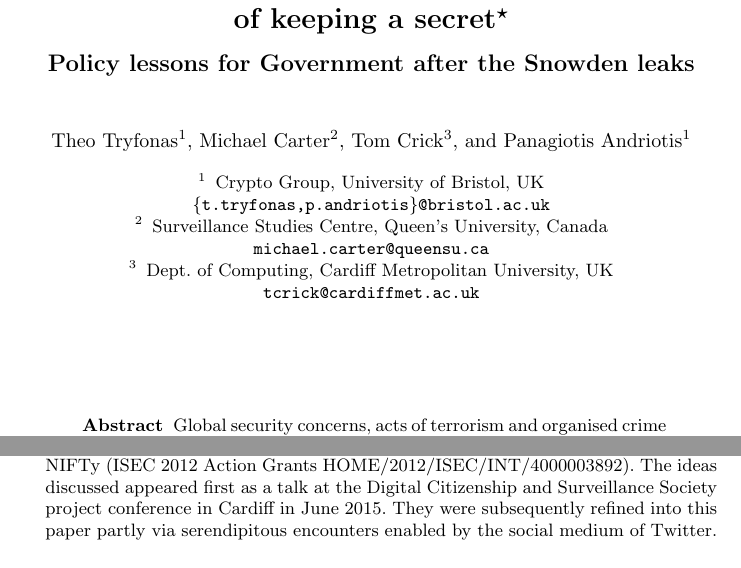
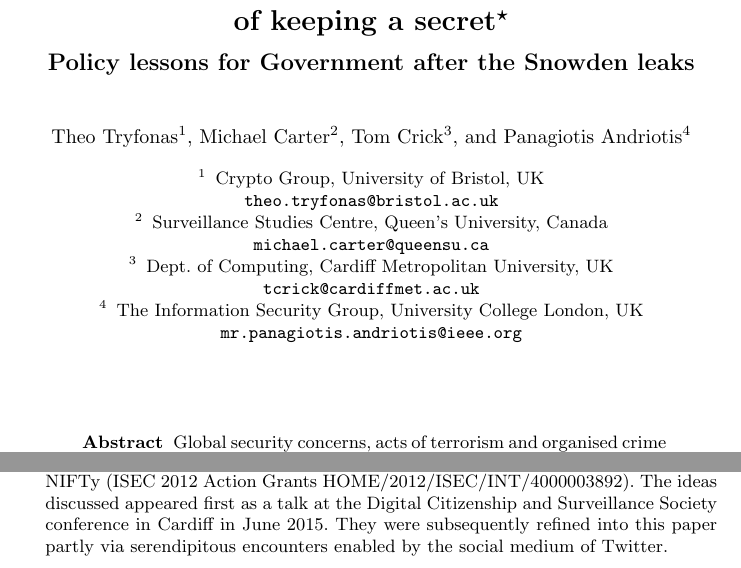
Before and after one commit to ttryfona/HAS2016, a LaTeX paper (has2016.tex): two parts of page 1 of 12, joined at a grey line, cut so that both start at the same text. Compiled offline with pdfLaTeX.

Commit message:
HAS 2016 camera ready
With Panos’ new UCL affiliation

```diff
--- a/edemocracy.tex
+++ b/has2016.tex
@@ -11,18 +11,21 @@
 %
 \begin{document}
 
-\title{Mass surveillance in cyberspace and the lost art of keeping a secret\thanks{This work has been supported in part by the European Commission through project NIFTy (ISEC 2012 Action Grants HOME/2012/ISEC/INT/4000003892). The ideas discussed appeared first as a talk at the Digital Citizenship and Surveillance Society project conference in Cardiff in June 2015. They were subsequently refined into this paper partly via serendipitous encounters enabled by the social medium of Twitter.}}
+\title{Mass surveillance in cyberspace and the lost art of keeping a secret\thanks{This work has been supported in part by the European Commission through project NIFTy (ISEC 2012 Action Grants HOME/2012/ISEC/INT/4000003892). The ideas discussed appeared first as a talk at the Digital Citizenship and Surveillance Society conference in Cardiff in June 2015. They were subsequently refined into this paper partly via serendipitous encounters enabled by the social medium of Twitter.}}
 \subtitle{Policy lessons for Government after the Snowden leaks}
 
-\author{Theo Tryfonas\inst{1} \and Michael Carter\inst{2} \and Tom Crick\inst{3} \and Panagiotis Andriotis\inst{1}}
+\author{Theo Tryfonas\inst{1} \and Michael Carter\inst{2} \and Tom Crick\inst{3} \and Panagiotis Andriotis\inst{4}}
 \institute{Crypto Group, University of Bristol, UK\\
-\email {\{t.tryfonas,p.andriotis\}@bristol.ac.uk}
+\email {theo.tryfonas@bristol.ac.uk}
 \and
 Surveillance Studies Centre, Queen's University, Canada\\
 \email{michael.carter@queensu.ca}
 \and
 Dept. of Computing, Cardiff Metropolitan University, UK\\
-\email{tcrick@cardiffmet.ac.uk}}
+\email{tcrick@cardiffmet.ac.uk}
+\and
+The Information Security Group, University College London, UK\\
+\email{mr.panagiotis.andriotis@ieee.org}}
 
 \maketitle
 
```
Also changed, not shown: Makefile, edemocracy.pdf (deleted).
